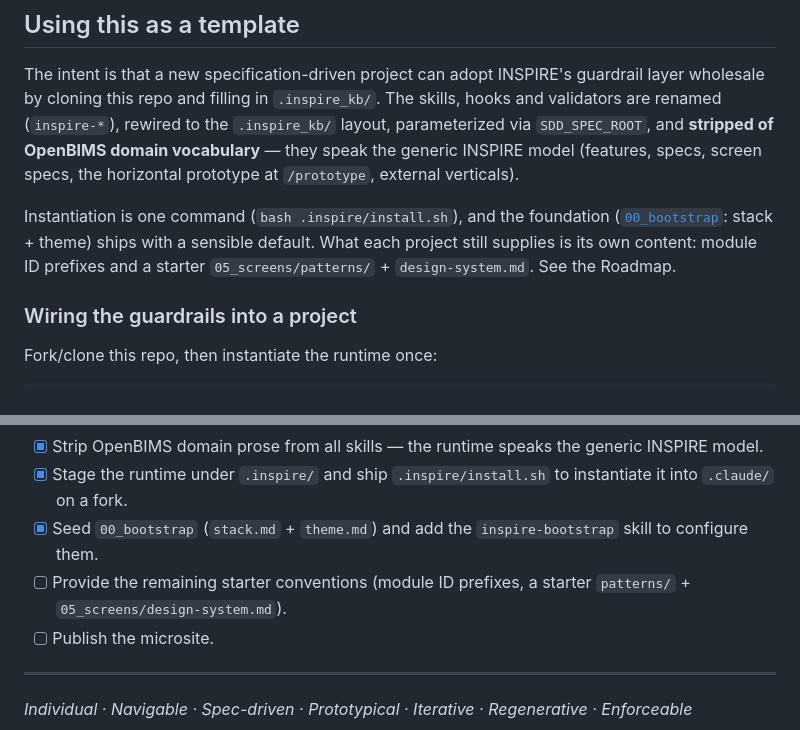
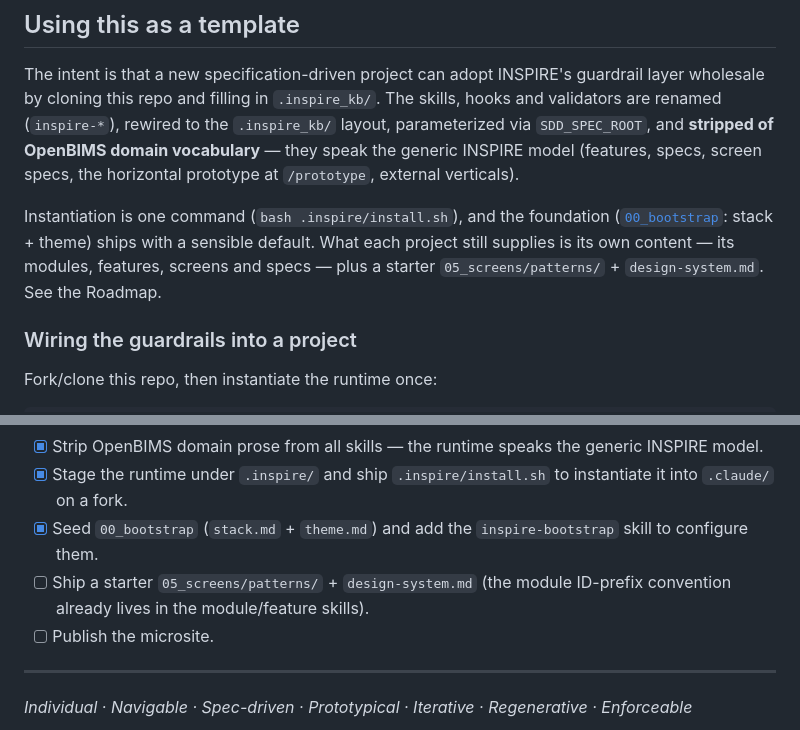
Before and after one commit to Genomcore/inspire, a Markdown page: README.md, 2 parts joined by grey strips. Rendered like a GitHub page.

Commit message:
docs: drop "module ID prefixes" from the starter-conventions to-do
The ID-prefix convention is already carried by the module/feature skills
(create asks for the prefix; feature IDs are {PREFIX}-{NN}), so it isn't a
separate starter artifact to ship. Roadmap now lists only the starter
patterns/ + design-system.

Co-Authored-By: Claude Opus 4.8 <noreply@anthropic.com>

```diff
--- a/README.md
+++ b/README.md
@@ -58,8 +58,9 @@ specs, screen specs, the horizontal prototype at `/prototype`, external vertical
 
 Instantiation is one command (`bash .inspire/install.sh`), and the foundation
 ([`00_bootstrap`](.inspire_kb/00_bootstrap): stack + theme) ships with a sensible
-default. What each project still supplies is its own content: module ID prefixes
-and a starter `05_screens/patterns/` + `design-system.md`. See the Roadmap.
+default. What each project still supplies is its own content — its modules,
+features, screens and specs — plus a starter `05_screens/patterns/` +
+`design-system.md`. See the Roadmap.
 
 ### Wiring the guardrails into a project
 
@@ -96,7 +97,7 @@ guardrail layer.
 - [x] Strip OpenBIMS domain prose from all skills — the runtime speaks the generic INSPIRE model.
 - [x] Stage the runtime under `.inspire/` and ship `.inspire/install.sh` to instantiate it into `.claude/` on a fork.
 - [x] Seed `00_bootstrap` (`stack.md` + `theme.md`) and add the `inspire-bootstrap` skill to configure them.
-- [ ] Provide the remaining starter conventions (module ID prefixes, a starter `patterns/` + `05_screens/design-system.md`).
+- [ ] Ship a starter `05_screens/patterns/` + `design-system.md` (the module ID-prefix convention already lives in the module/feature skills).
 - [ ] Publish the microsite.
 
 ---
```
Also changed, not shown: CLAUDE.md (+2 -2 lines).
